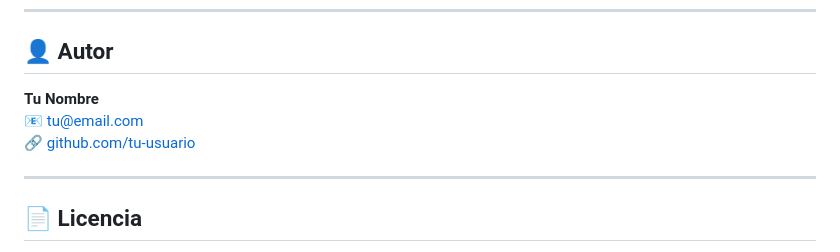
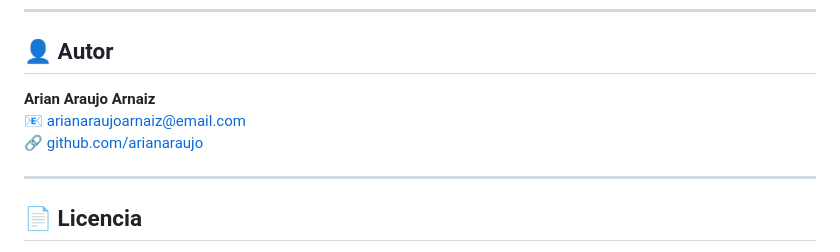
Before and after one commit to arianaraujo/servidor-debian-lab, a Markdown page: README.md, the part around the change. GitHub-like rendering.

Commit message:
Update author information in README.md

```diff
--- a/README.md
+++ b/README.md
@@ -355,9 +355,9 @@ Ver el archivo completo: [`docs/troubleshooting.md`](./docs/troubleshooting.md)
 
 ## 👤 Autor
 
-**Tu Nombre**
-📧 tu@email.com
-🔗 [github.com/tu-usuario](https://github.com/tu-usuario)
+**Arian Araujo Arnaiz**
+📧 arianaraujoarnaiz@email.com
+🔗 [github.com/arianaraujo](https://github.com/tu-usuario)
 
 ---
 
```
